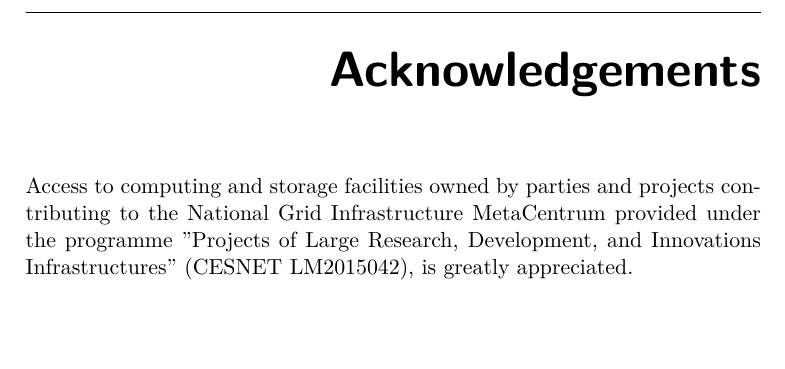
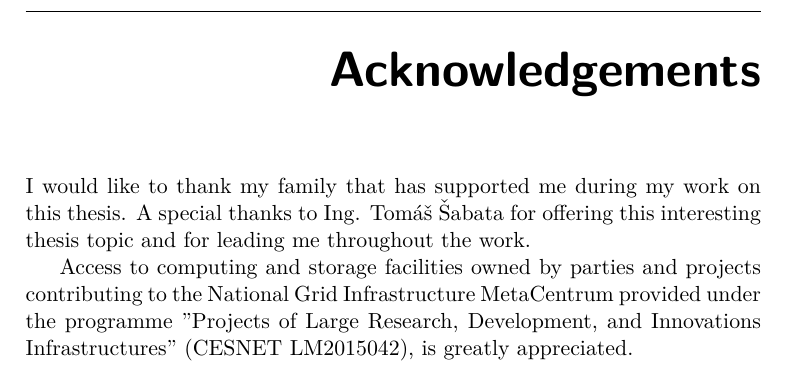
Before and after one commit to lucivpav/bachelors-thesis, a LaTeX thesis (Pavel Lučivňák BP.tex): part of page 3 of 61, cut so that both start at the same text, the shorter picture padded with empty space. Compiled offline with pdfLaTeX.

Commit message:
improve acknowledgements

```diff
--- a/Pavel Lučivňák BP.tex
+++ b/Pavel Lučivňák BP.tex
@@ -60,7 +60,9 @@
 \authorWithDegrees{Pavel Lučivňák} %jméno autora včetně současných akademických titulů
 \author{Pavel Lučivňák} %jméno autora bez akademických titulů
 \supervisor{Ing. Tomáš Šabata}
-\acknowledgements{Access to computing and storage facilities owned by parties and projects contributing to the National Grid Infrastructure MetaCentrum provided under the programme "Projects of Large Research, Development, and Innovations Infrastructures" (CESNET LM2015042), is greatly appreciated.}
+\acknowledgements{I would like to thank my family that has supported me during my work on this thesis. A special thanks to Ing. Tomáš Šabata for offering this interesting thesis topic and for leading me throughout the work.
+
+	Access to computing and storage facilities owned by parties and projects contributing to the National Grid Infrastructure MetaCentrum provided under the programme "Projects of Large Research, Development, and Innovations Infrastructures" (CESNET LM2015042), is greatly appreciated.}
 \abstractCS{Dynamický naivní Bayesovský klasifikátor (DNBC) nachází využití v mnoha oblastech, například při rozpoznávání hlasu, písma, nebo při předpovídání počasí. DNBC je rozšířením skrytého Markovského modelu tím, že podporuje více pozorovaných proměnných. Předpokládá se, že tyto proměnné jsou vzájemně statisticky nezávislé. Tento předpoklad značně zjednodušuje výpočty a nedochází tak k jevu, který je znamý jako \textit{prokletí dimenzionatily}. Klasifikátor byl naimplementován v programovacím jazyce Scala, nad platformou Apache Spark. Tato implementace využívá dostupných výpočetních zdrojů, kde práce je rozdělena na více procesorů. Díky paralelizaci se mi podařilo zkrátit čas potřebný pro učení na polovinu (oproti sekvenční verzi). Demonstroval jsem, že zrychlení lze dosáhnout nejenom vyšším počtem jader, ale i vyšším počtem strojů.}
 \abstractEN{Dynamic naive Bayesian networks (DNBC) have many applications, such as in speech recognition, handwriting recognition or weather prediction. DNBC extends a hidden Markov model by supporting multiple observed variables. It is assumed that these variables are mutually statistically independent. This assumption greatly simplifies computations and a phenomenon called \textit{curse of dimensionality} does not occur. I have implemented the classifier in Scala language on top of Apache Spark. My implementation makes use of computational resources available, distributing work load across multiple CPUs. Thanks to parallelization, I have shorten the time needed for learning by half (in comparison to the sequential implementation). I have further demonstrated, that the speed up can be achieved not only by increasing the number of cores, but also by increasing the number of machines in a cluster.}
 \placeForDeclarationOfAuthenticity{Prague}
```
Also changed, not shown: Pavel Lučivňák BP.pdf.
